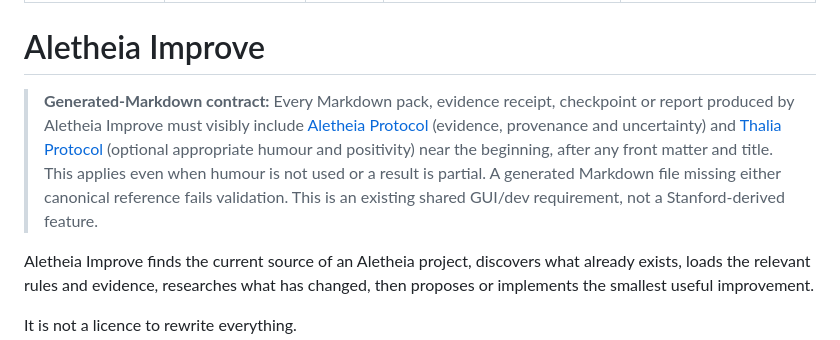
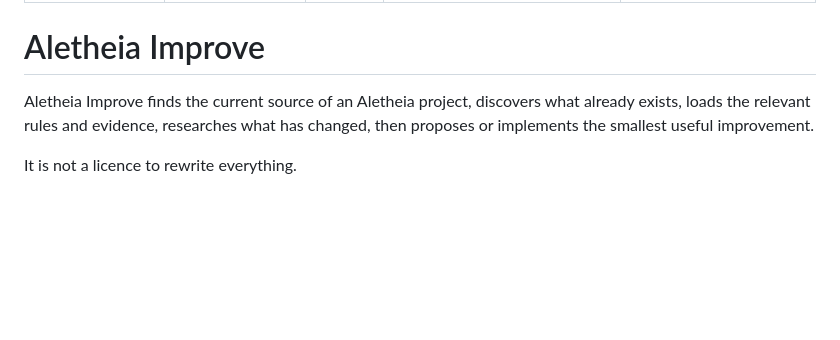
Before and after one commit to KarstenEvans/aletheia-app, a Markdown page: aletheia-improve/aletheia-improve.md, the part around the change. Rendered like a GitHub page; blank space fills up the shorter version.

Commit message:
revert(improve): restore approved baseline pending explicit runtime change review

```diff
--- a/aletheia-improve/aletheia-improve.md
+++ b/aletheia-improve/aletheia-improve.md
@@ -7,8 +7,6 @@ resource_page: "aletheia-improve-rsc.htm"
 ---
 
 # Aletheia Improve
-
-> **Generated-Markdown contract:** Every Markdown pack, evidence receipt, checkpoint or report produced by Aletheia Improve must visibly include [Aletheia Protocol](https://github.com/KarstenEvans/aletheia-protocol) (evidence, provenance and uncertainty) and [Thalia Protocol](https://github.com/KarstenEvans/thalia-protocol/blob/main/THALIA_PROTOCOL.md) (optional appropriate humour and positivity) near the beginning, after any front matter and title. This applies even when humour is not used or a result is partial. A generated Markdown file missing either canonical reference fails validation. This is an existing shared GUI/dev requirement, not a Stanford-derived feature.
 
 Aletheia Improve finds the current source of an Aletheia project, discovers what already exists, loads the relevant rules and evidence, researches what has changed, then proposes or implements the smallest useful improvement.
 
```
